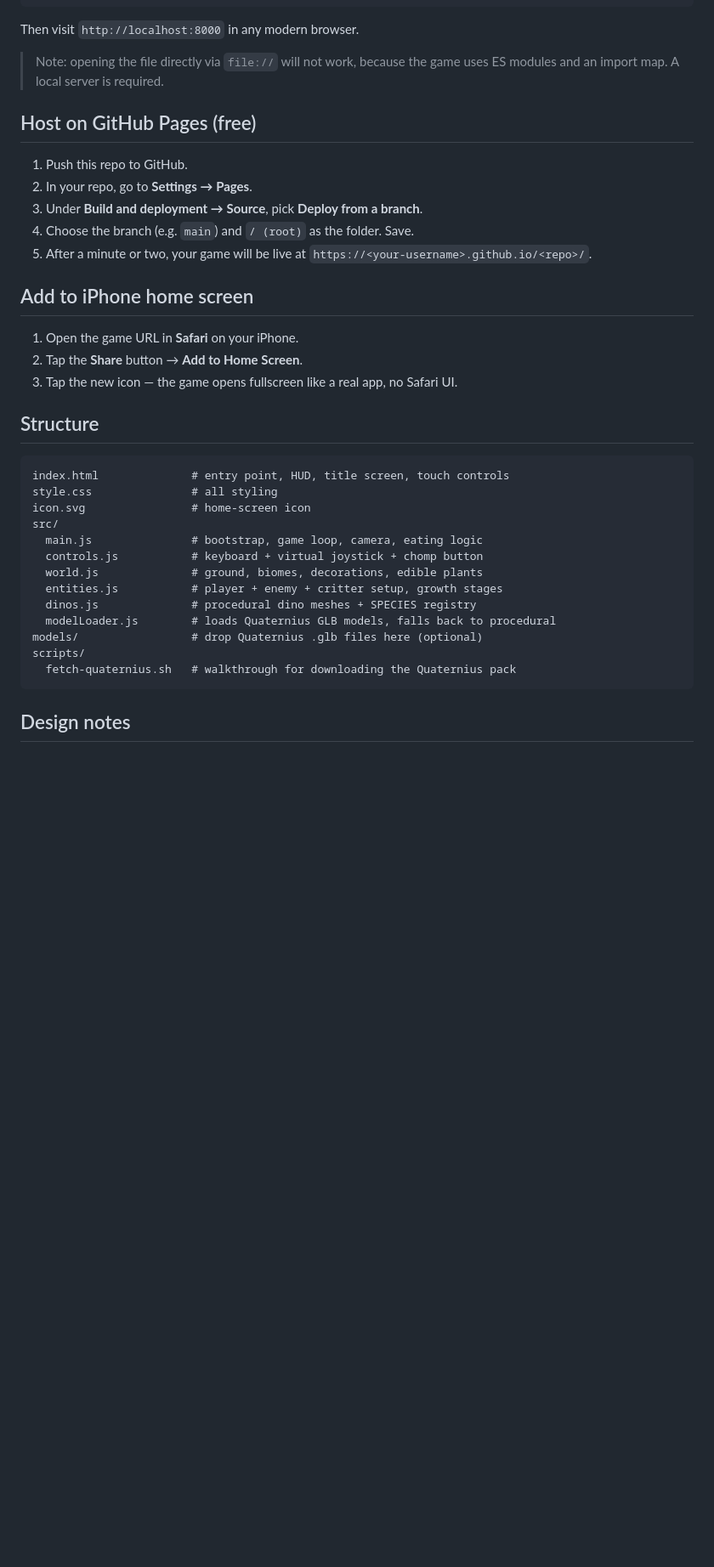
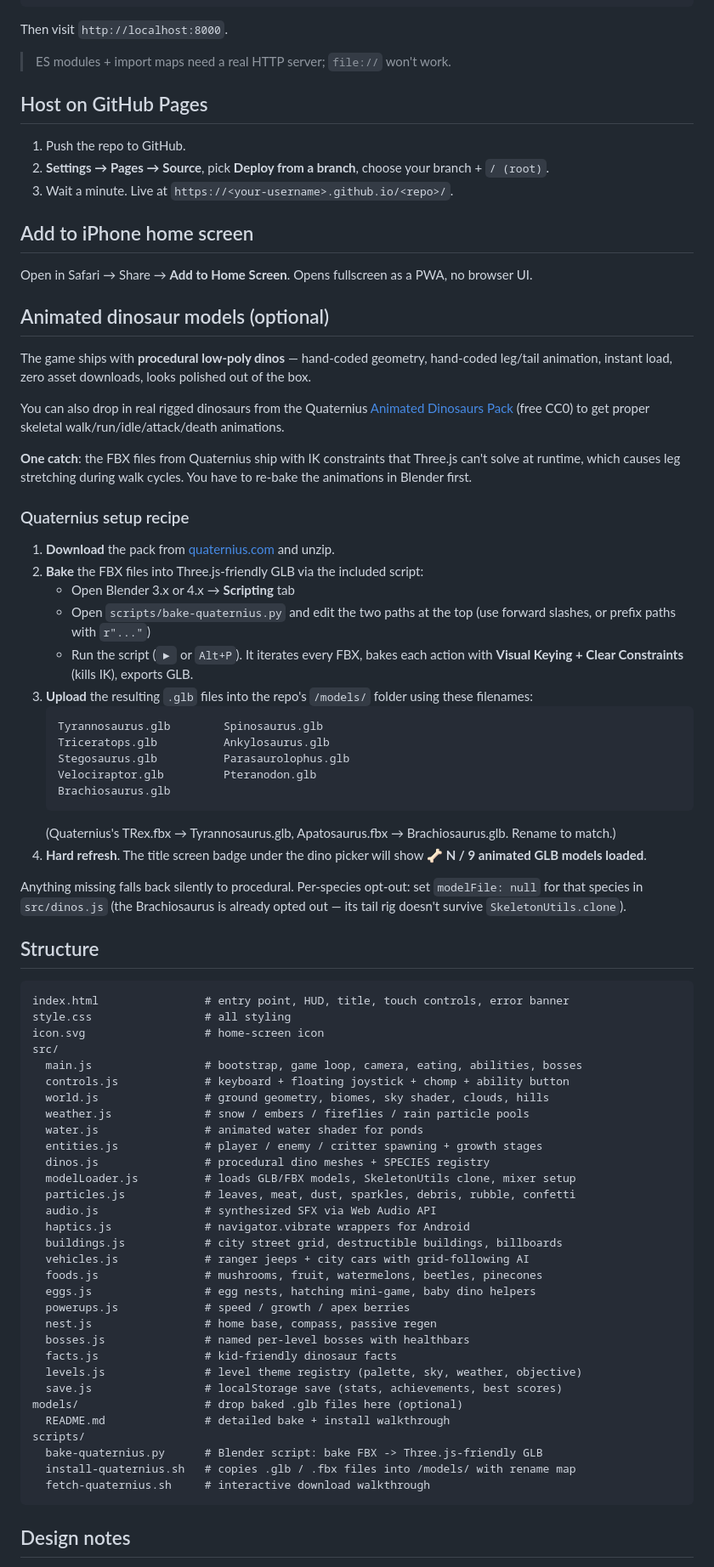
Before and after one commit to jpmk12/DinoGame, a Markdown page: README.md, the part around one of its changes. Shown at 85% size. Drawn GitHub-style; blank space fills up the shorter version.

````diff
--- a/README.md
+++ b/README.md
@@ -33,40 +70,82 @@ python3 -m http.server 8000
 npx serve .
 ```
 
-Then visit `http://localhost:8000` in any modern browser.
+Then visit `http://localhost:8000`.
 
-> Note: opening the file directly via `file://` will not work, because the game uses ES modules and an import map. A local server is required.
+> ES modules + import maps need a real HTTP server; `file://` won't work.
 
-## Host on GitHub Pages (free)
+## Host on GitHub Pages
 
-1. Push this repo to GitHub.
-2. In your repo, go to **Settings → Pages**.
-3. Under **Build and deployment → Source**, pick **Deploy from a branch**.
-4. Choose the branch (e.g. `main`) and `/ (root)` as the folder. Save.
-5. After a minute or two, your game will be live at `https://<your-username>.github.io/<repo>/`.
+1. Push the repo to GitHub.
+2. **Settings → Pages → Source**, pick **Deploy from a branch**, choose your branch + `/ (root)`.
+3. Wait a minute. Live at `https://<your-username>.github.io/<repo>/`.
 
 ## Add to iPhone home screen
 
-1. Open the game URL in **Safari** on your iPhone.
-2. Tap the **Share** button → **Add to Home Screen**.
-3. Tap the new icon — the game opens fullscreen like a real app, no Safari UI.
+Open in Safari → Share → **Add to Home Screen**. Opens fullscreen as a PWA, no browser UI.
+
+## Animated dinosaur models (optional)
+
+The game ships with **procedural low-poly dinos** — hand-coded geometry, hand-coded leg/tail animation, instant load, zero asset downloads, looks polished out of the box.
+
+You can also drop in real rigged dinosaurs from the Quaternius [Animated Dinosaurs Pack](https://quaternius.com/packs/animateddinosaurs.html) (free CC0) to get proper skeletal walk/run/idle/attack/death animations.
+
+**One catch**: the FBX files from Quaternius ship with IK constraints that Three.js can't solve at runtime, which causes leg stretching during walk cycles. You have to re-bake the animations in Blender first.
+
+### Quaternius setup recipe
+
+1. **Download** the pack from [quaternius.com](https://quaternius.com/packs/animateddinosaurs.html) and unzip.
+2. **Bake** the FBX files into Three.js-friendly GLB via the included script:
+   - Open Blender 3.x or 4.x → **Scripting** tab
+   - Open `scripts/bake-quaternius.py` and edit the two paths at the top (use forward slashes, or prefix paths with `r"..."`)
+   - Run the script (`▶` or `Alt+P`). It iterates every FBX, bakes each action with **Visual Keying + Clear Constraints** (kills IK), exports GLB.
+3. **Upload** the resulting `.glb` files into the repo's `/models/` folder using these filenames:
+   ```
+   Tyrannosaurus.glb        Spinosaurus.glb
+   Triceratops.glb          Ankylosaurus.glb
+   Stegosaurus.glb          Parasaurolophus.glb
+   Velociraptor.glb         Pteranodon.glb
+   Brachiosaurus.glb
+   ```
+   (Quaternius's TRex.fbx → Tyrannosaurus.glb, Apatosaurus.fbx → Brachiosaurus.glb. Rename to match.)
+4. **Hard refresh**. The title screen badge under the dino picker will show **🦴 N / 9 animated GLB models loaded**.
+
+Anything missing falls back silently to procedural. Per-species opt-out: set `modelFile: null` for that species in `src/dinos.js` (the Brachiosaurus is already opted out — its tail rig doesn't survive `SkeletonUtils.clone`).
 
 ## Structure
 
 ```
-index.html              # entry point, HUD, title screen, touch controls
-style.css               # all styling
-icon.svg                # home-screen icon
+index.html                # entry point, HUD, title, touch controls, error banner
+style.css                 # all styling
+icon.svg                  # home-screen icon
 src/
-  main.js               # bootstrap, game loop, camera, eating logic
-  controls.js           # keyboard + virtual joystick + chomp button
-  world.js              # ground, biomes, decorations, edible plants
-  entities.js           # player + enemy + critter setup, growth stages
-  dinos.js              # procedural dino meshes + SPECIES registry
-  modelLoader.js        # loads Quaternius GLB models, falls back to procedural
-models/                 # drop Quaternius .glb files here (optional)
+  main.js                 # bootstrap, game loop, camera, eating, abilities, bosses
+  controls.js             # keyboard + floating joystick + chomp + ability button
+  world.js                # ground geometry, biomes, sky shader, clouds, hills
+  weather.js              # snow / embers / fireflies / rain particle pools
+  water.js                # animated water shader for ponds
+  entities.js             # player / enemy / critter spawning + growth stages
+  dinos.js                # procedural dino meshes + SPECIES registry
+  modelLoader.js          # loads GLB/FBX models, SkeletonUtils clone, mixer setup
+  particles.js            # leaves, meat, dust, sparkles, debris, rubble, confetti
+  audio.js                # synthesized SFX via Web Audio API
+  haptics.js              # navigator.vibrate wrappers for Android
+  buildings.js            # city street grid, destructible buildings, billboards
+  vehicles.js             # ranger jeeps + city cars with grid-following AI
+  foods.js                # mushrooms, fruit, watermelons, beetles, pinecones
+  eggs.js                 # egg nests, hatching mini-game, baby dino helpers
+  powerups.js             # speed / growth / apex berries
+  nest.js                 # home base, compass, passive regen
+  bosses.js               # named per-level bosses with healthbars
+  facts.js                # kid-friendly dinosaur facts
+  levels.js               # level theme registry (palette, sky, weather, objective)
+  save.js                 # localStorage save (stats, achievements, best scores)
+models/                   # drop baked .glb files here (optional)
+  README.md               # detailed bake + install walkthrough
 scripts/
-  fetch-quaternius.sh   # walkthrough for downloading the Quaternius pack
+  bake-quaternius.py      # Blender script: bake FBX -> Three.js-friendly GLB
+  install-quaternius.sh   # copies .glb / .fbx files into /models/ with rename map
+  fetch-quaternius.sh     # interactive download walkthrough
 ```
 
 ## Design notes
````
Also changed, not shown: other parts of README.md (+61 -23 lines).
